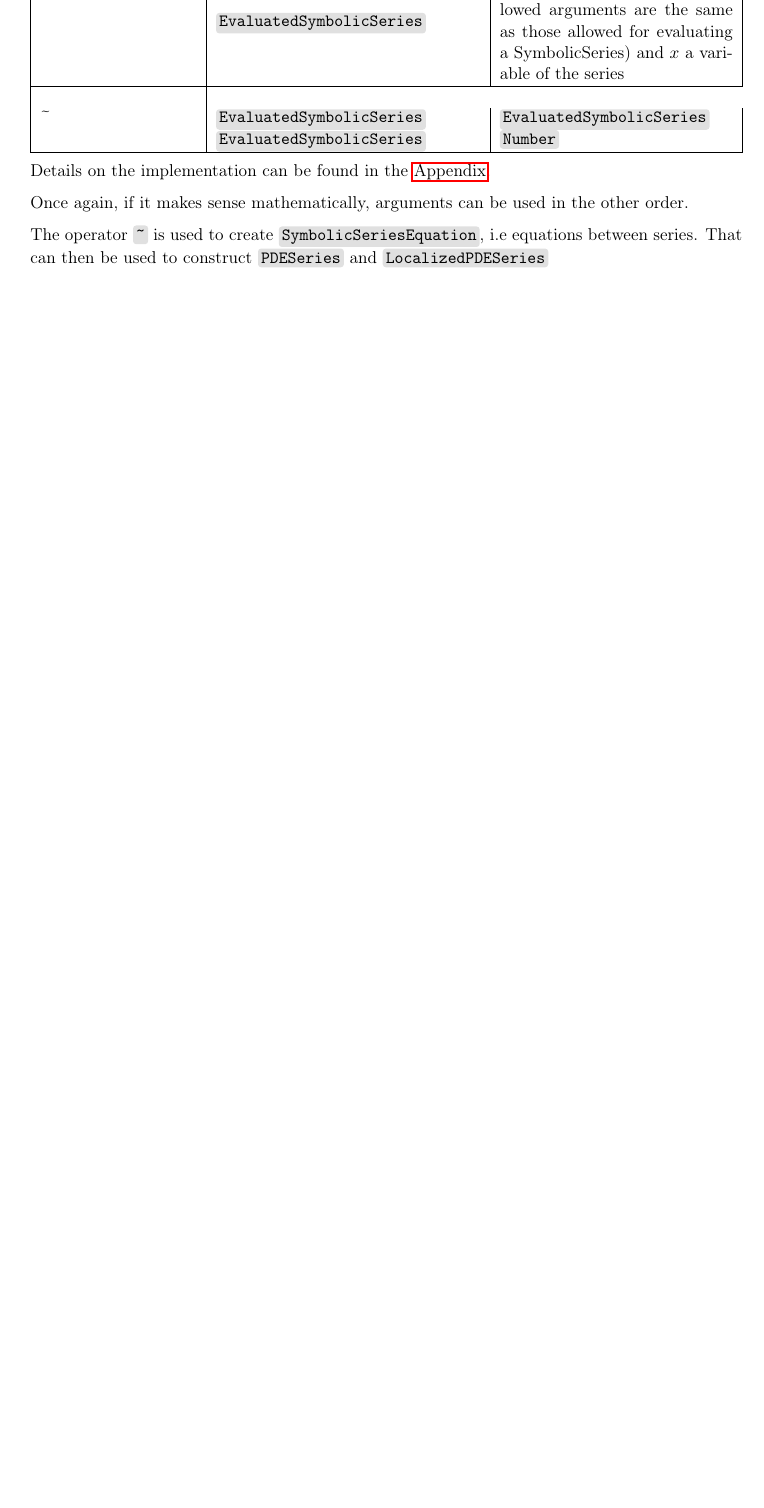
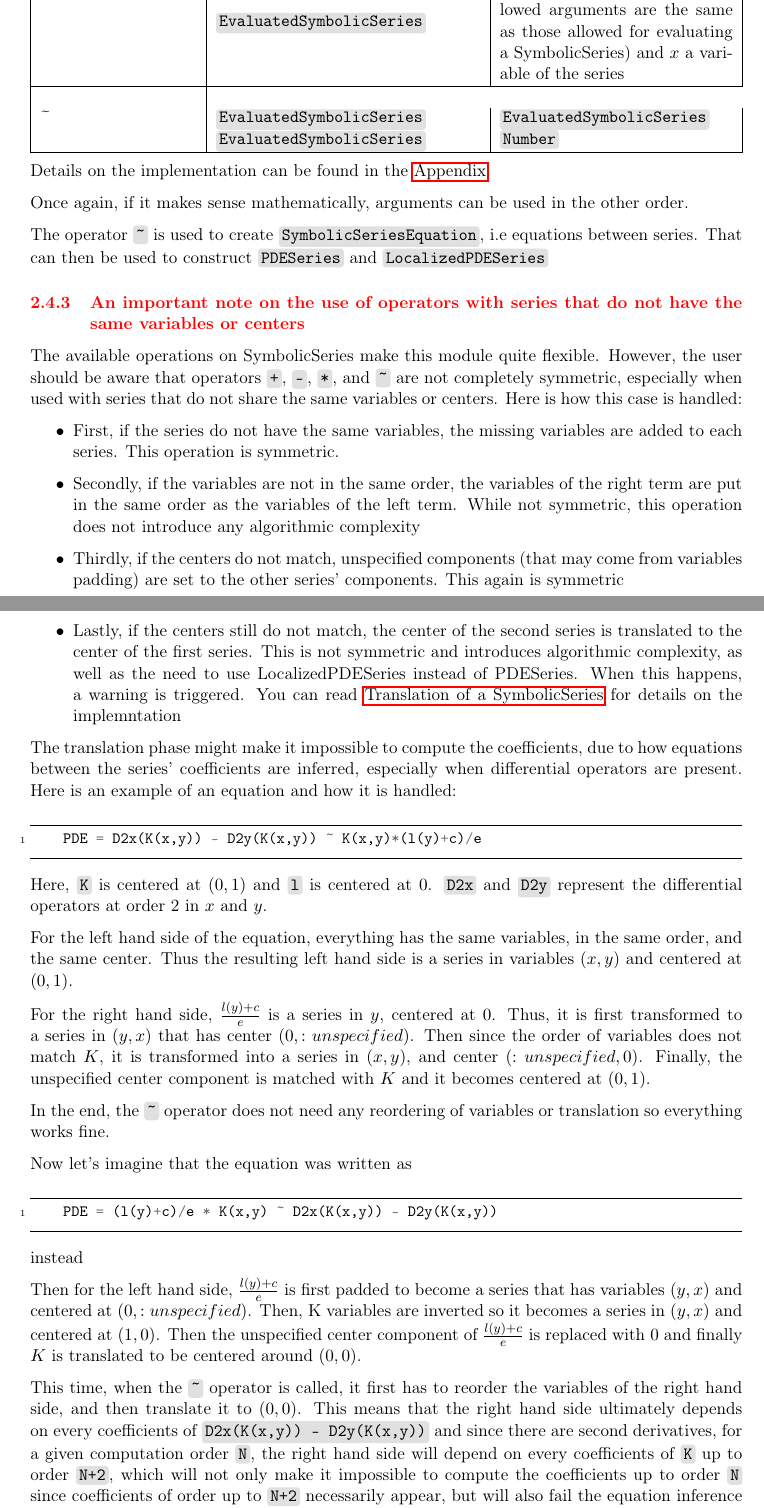
Before and after one commit to noeterrien/AlgebraicPowerSeries, a LaTeX document (docs.tex): part of page 8 of 22 before the commit and two parts of pages 8 and 9 of 23 after it, the two joined at a grey line, cut so that both start at the same text, the shorter picture padded with empty space. The pictures show the PDF file docs.pdf that the author committed with the source.

Commit message:
Changed docs to better explain how operators working with series of different variables or centers handle these cases

```diff
--- a/docs.tex
+++ b/docs.tex
@@ -329,6 +330,47 @@ Details on the implementation can be found in the \nameref{sec:app}.
 Once again, if it makes sense mathematically, arguments can be used in the other order.
 
 The operator \code{\textasciitilde} is used to create \code{SymbolicSeriesEquation}, i.e equations between series. That can then be used to construct \code{PDESeries} and \code{LocalizedPDESeries}
+
+\color{red}
+\subsubsection{An important note on the use of operators with series that do not have the same variables or centers}
+\color{black}
+
+The available operations on SymbolicSeries make this module quite flexible. However, the user should be aware that operators \code{+}, \code{-}, \code{*}, and \code{\textasciitilde} are not completely symmetric, especially when used with series that do not share the same variables or centers. Here is how this case is handled:
+
+\begin{itemize}
+    \item First, if the series do not have the same variables, the missing variables are added to each series. This operation is symmetric.
+    \item Secondly, if the variables are not in the same order, the variables of the right term are put in the same order as the variables of the left term. While not symmetric, this operation does not introduce any algorithmic complexity
+    \item Thirdly, if the centers do not match, unspecified components (that may come from variables padding) are set to the other series' components. This again is symmetric
+    \item Lastly, if the centers still do not match, the center of the second series is translated to the center of the first series. This is not symmetric and introduces algorithmic complexity, as well as the need to use LocalizedPDESeries instead of PDESeries. When this happens, a warning is triggered. You can read \nameref{sec:translate} for details on the implemntation
+\end{itemize}
+
+The translation phase might make it impossible to compute the coefficients, due to how equations between the series' coefficients are inferred, especially when differential operators are present. Here is an example of an equation and how it is handled:
+
+\begin{minted}[breaklines,mathescape=true, linenos, numbersep=3pt, frame=lines, fontsize=\small, framesep=2mm]{julia}
+    PDE = D2x(K(x,y)) - D2y(K(x,y)) ~ K(x,y)*(l(y)+c)/e
+\end{minted}
+
+Here, \code{K} is centered at $(0,1)$ and \code{l} is centered at $0$. \code{D2x} and \code{D2y} represent the differential operators at order 2 in $x$ and $y$.
+
+For the left hand side of the equation, everything has the same variables, in the same order, and the same center. Thus the resulting left hand side is a series in variables $(x,y)$ and centered at $(0,1)$.
+
+For the right hand side, $\frac{l(y) + c}{e}$ is a series in $y$, centered at $0$. Thus, it is first transformed to a series in $(y,x)$ that has center $(0, :unspecified)$. Then since the order of variables does not match $K$, it is transformed into a series in $(x,y)$, and center $(:unspecified, 0)$. Finally, the unspecified center component is matched with $K$ and it becomes centered at $(0,1)$.
+
+In the end, the \code{\textasciitilde} operator does not need any reordering of variables or translation so everything works fine.
+
+Now let's imagine that the equation was written as
+
+\begin{minted}[breaklines,mathescape=true, linenos, numbersep=3pt, frame=lines, fontsize=\small, framesep=2mm]{julia}
+    PDE = (l(y)+c)/e * K(x,y) ~ D2x(K(x,y)) - D2y(K(x,y))
+\end{minted}
+
+instead
+
+Then for the left hand side, $\frac{l(y)+c}{e}$ is first padded to become a series that has variables $(y,x)$ and centered at $(0, :unspecified)$. Then, K variables are inverted so it becomes a series in $(y,x)$ and centered at $(1,0)$. Then the unspecified center component of $\frac{l(y) + c}{e}$ is replaced with $0$ and finally $K$ is translated to be centered around $(0,0)$.
+
+This time, when the \code{\textasciitilde} operator is called, it first has to reorder the variables of the right hand side, and then translate it to $(0,0)$. This means that the right hand side ultimately depends on every coefficients of \code{D2x(K(x,y)) - D2y(K(x,y))} and since there are second derivatives, for a given computation order \code{N}, the right hand side will depend on every coefficients of \code{K} up to order \code{N+2}, which will not only make it impossible to compute the coefficients up to order \code{N} since coefficients of order up to \code{N+2} necessarily appear, but will also fail the equation inference logic, which will discard all these equations since they have coefficients of order strictly greater than \code{N} (see \nameref{sec:PDEScompute} for more details), ultimately resulting in solver failure.
+
+To avoid these problems, always put the series in the expected final state to the left of these operators. Furthermore, \textbf{translating differentiated unknown series will not work}. If really needed, one should try to integrate the equation, and give the \code{compute\_coefficients!} method the additionnal \code{maxIntegrationOrders} argument.
 
 \subsubsection{Constructing PDESeries and LocalizedPDESeries}
 
```
Also changed, not shown: docs.pdf, docs.tex (2 more changed lines), 1 other file.
